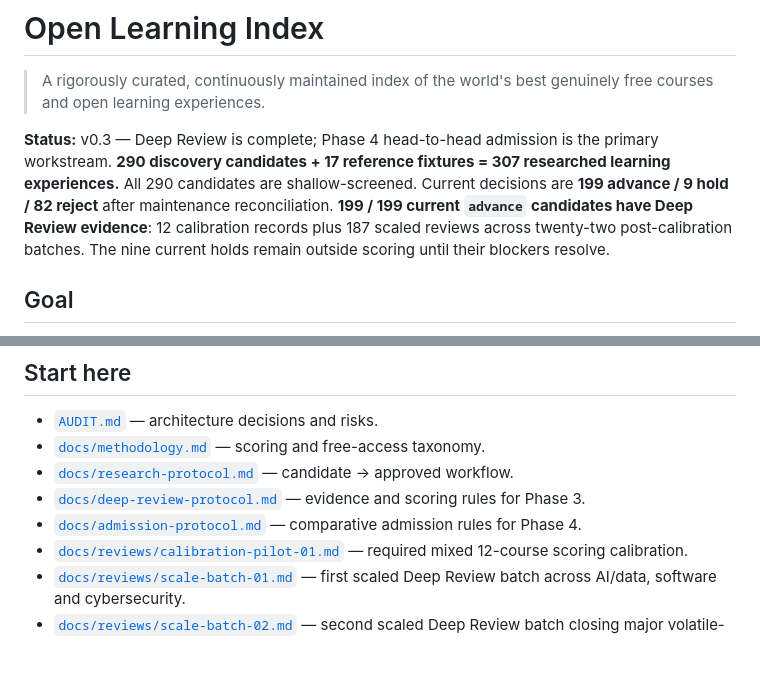
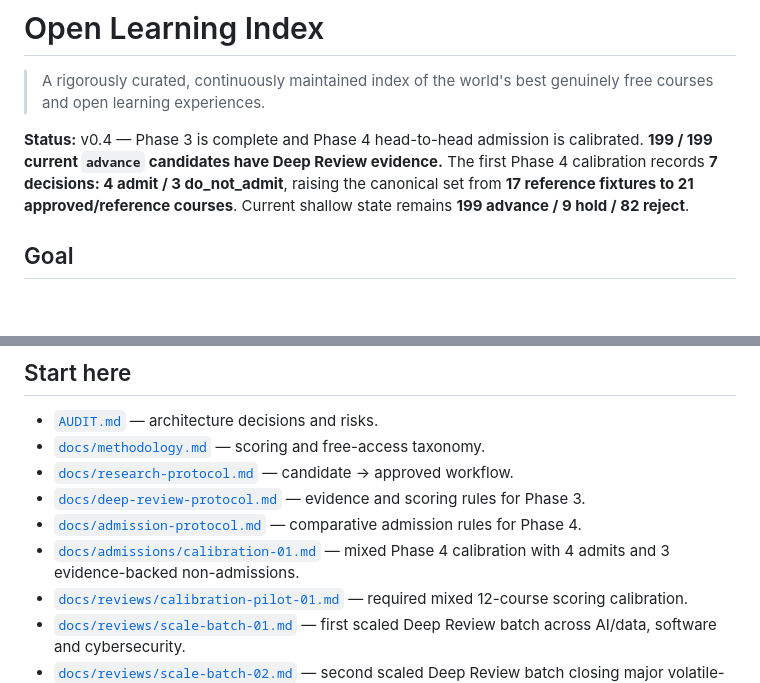
Before and after one commit to Blackspirits/open-learning-index, a Markdown page: README.md, 2 parts joined by grey strips. Rendered like a GitHub page; blank space fills up the shorter version.

Commit message:
Track Phase 4 calibration progress

```diff
--- a/README.md
+++ b/README.md
@@ -2,7 +2,7 @@
 
 > A rigorously curated, continuously maintained index of the world's best genuinely free courses and open learning experiences.
 
-**Status:** v0.3 — Deep Review is complete; Phase 4 head-to-head admission is the primary workstream. **290 discovery candidates + 17 reference fixtures = 307 researched learning experiences.** All 290 candidates are shallow-screened. Current decisions are **199 advance / 9 hold / 82 reject** after maintenance reconciliation. **199 / 199 current `advance` candidates have Deep Review evidence**: 12 calibration records plus 187 scaled reviews across twenty-two post-calibration batches. The nine current holds remain outside scoring until their blockers resolve.
+**Status:** v0.4 — Phase 3 is complete and Phase 4 head-to-head admission is calibrated. **199 / 199 current `advance` candidates have Deep Review evidence.** The first Phase 4 calibration records **7 decisions: 4 admit / 3 do_not_admit**, raising the canonical set from **17 reference fixtures to 21 approved/reference courses**. Current shallow state remains **199 advance / 9 hold / 82 reject**.
 
 ## Goal
 
@@ -19,6 +19,7 @@ The project separates **absolute quality** from **recommendation**, records exac
 - [`docs/research-protocol.md`](docs/research-protocol.md) — candidate → approved workflow.
 - [`docs/deep-review-protocol.md`](docs/deep-review-protocol.md) — evidence and scoring rules for Phase 3.
 - [`docs/admission-protocol.md`](docs/admission-protocol.md) — comparative admission rules for Phase 4.
+- [`docs/admissions/calibration-01.md`](docs/admissions/calibration-01.md) — mixed Phase 4 calibration with 4 admits and 3 evidence-backed non-admissions.
 - [`docs/reviews/calibration-pilot-01.md`](docs/reviews/calibration-pilot-01.md) — required mixed 12-course scoring calibration.
 - [`docs/reviews/scale-batch-01.md`](docs/reviews/scale-batch-01.md) — first scaled Deep Review batch across AI/data, software and cybersecurity.
 - [`docs/reviews/scale-batch-02.md`](docs/reviews/scale-batch-02.md) — second scaled Deep Review batch closing major volatile-tech comparison families.
```
